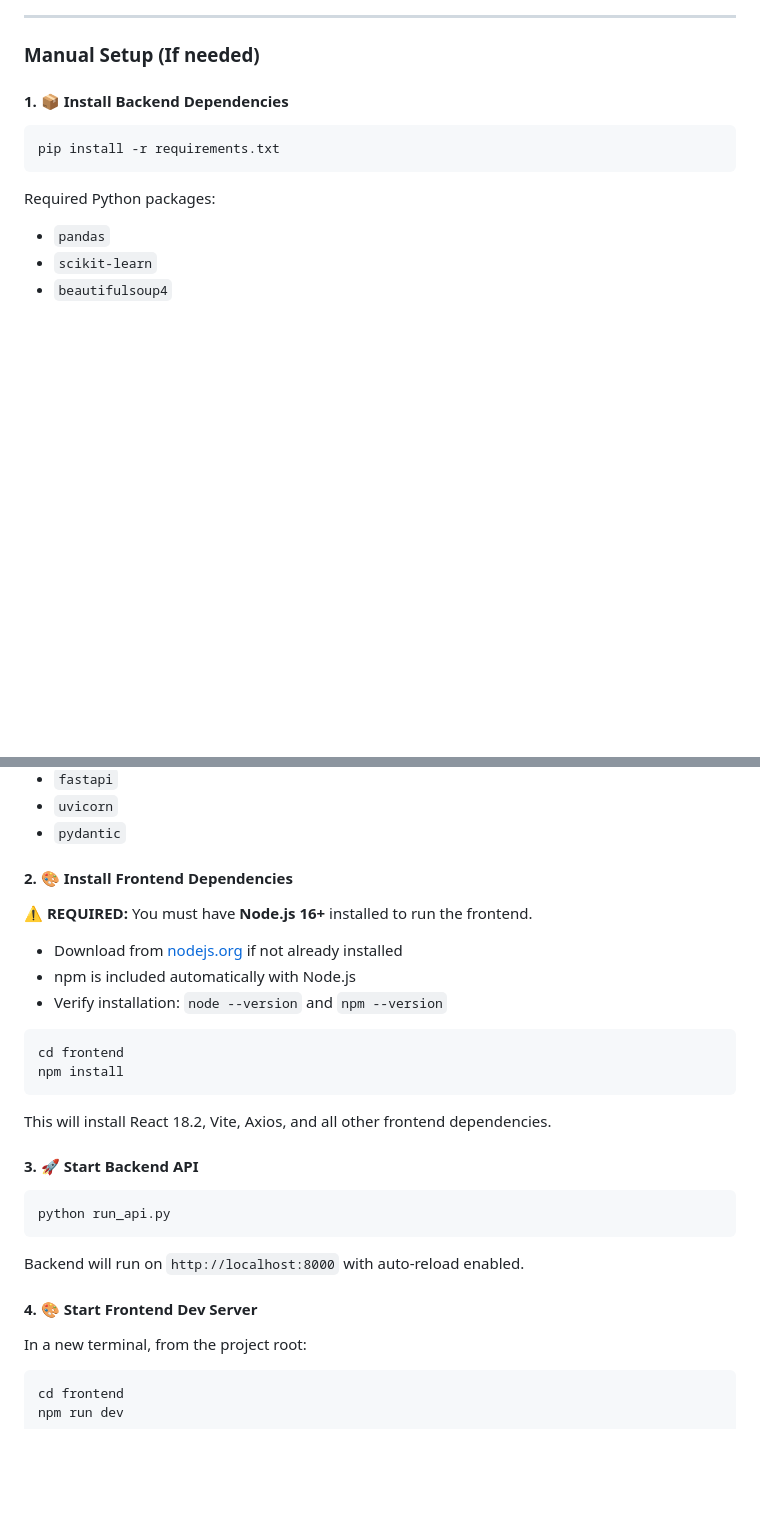
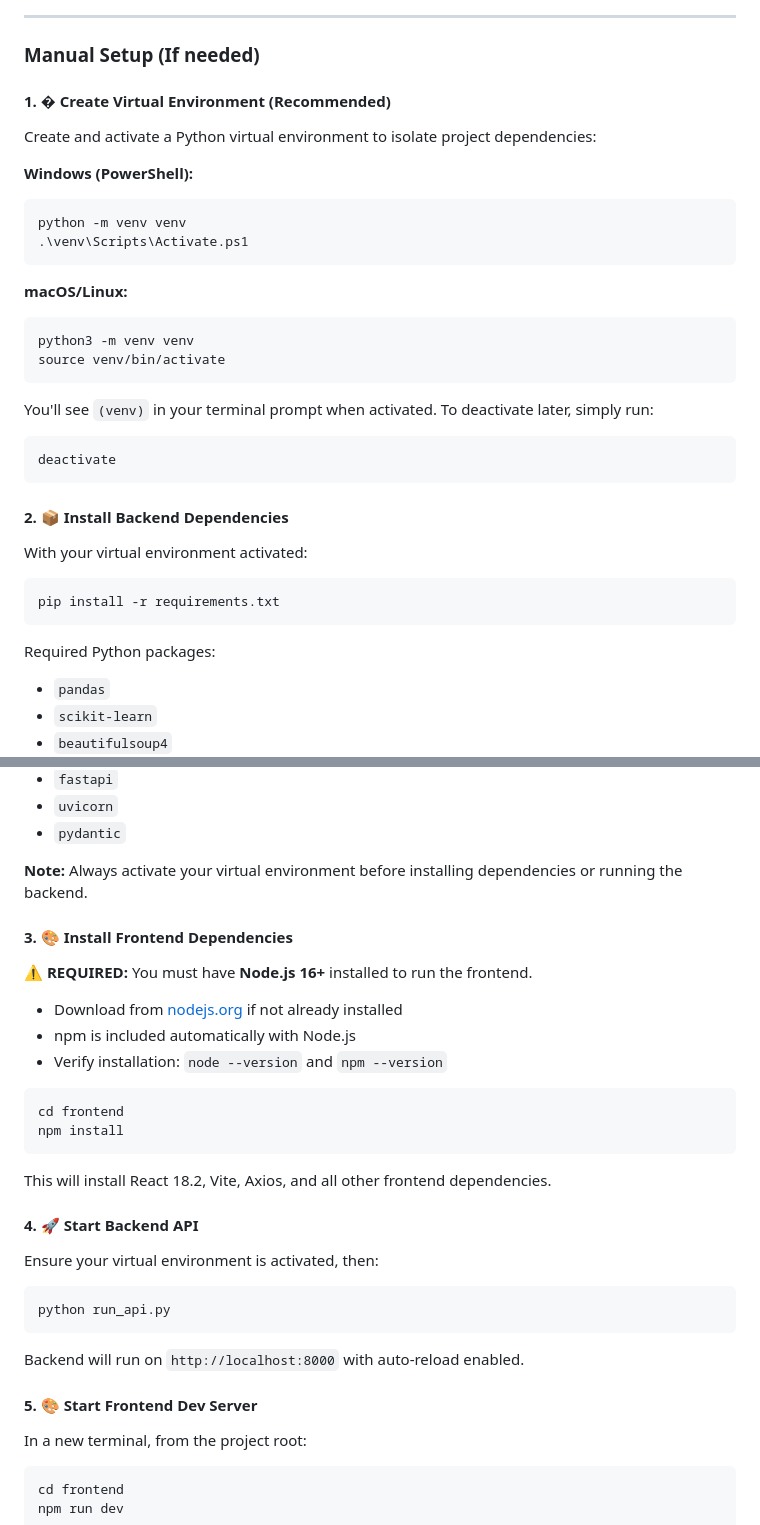
Before and after one commit to josephxnassar/Fantasy-Football-Analysis, a Markdown page: README.md, 2 parts joined by grey strips. Rendered like a GitHub page; blank space fills up the shorter version.

````diff
--- a/README.md
+++ b/README.md
@@ -54,7 +58,30 @@ This will open two terminal windows:
 
 ### Manual Setup (If needed)
 
-#### 1. 📦 Install Backend Dependencies
+#### 1. � Create Virtual Environment (Recommended)
+
+Create and activate a Python virtual environment to isolate project dependencies:
+
+**Windows (PowerShell):**
+```powershell
+python -m venv venv
+.\venv\Scripts\Activate.ps1
+```
+
+**macOS/Linux:**
+```bash
+python3 -m venv venv
+source venv/bin/activate
+```
+
+You'll see `(venv)` in your terminal prompt when activated. To deactivate later, simply run:
+```bash
+deactivate
+```
+
+#### 2. 📦 Install Backend Dependencies
+
+With your virtual environment activated:
 
 ```bash
 pip install -r requirements.txt
@@ -70,7 +97,9 @@ Required Python packages:
 - `uvicorn`
 - `pydantic`
 
-#### 2. 🎨 Install Frontend Dependencies
+**Note:** Always activate your virtual environment before installing dependencies or running the backend.
+
+#### 3. 🎨 Install Frontend Dependencies
 
 **⚠️ REQUIRED:** You must have **Node.js 16+** installed to run the frontend.
 - Download from [nodejs.org](https://nodejs.org/) if not already installed
@@ -84,7 +113,9 @@ npm install
 
 This will install React 18.2, Vite, Axios, and all other frontend dependencies.
 
-#### 3. 🚀 Start Backend API
+#### 4. 🚀 Start Backend API
+
+Ensure your virtual environment is activated, then:
 
 ```bash
 python run_api.py
@@ -92,7 +123,7 @@ python run_api.py
 
 Backend will run on `http://localhost:8000` with auto-reload enabled.
 
-#### 4. 🎨 Start Frontend Dev Server
+#### 5. 🎨 Start Frontend Dev Server
 
 In a new terminal, from the project root:
 
````
Also changed, not shown: other parts of README.md (+4 -0 lines).
